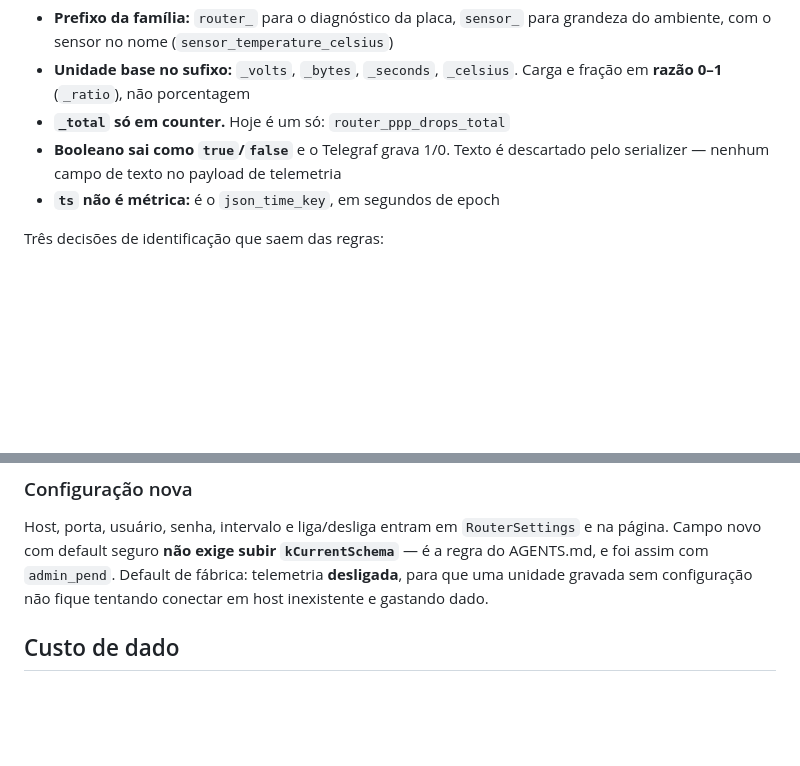
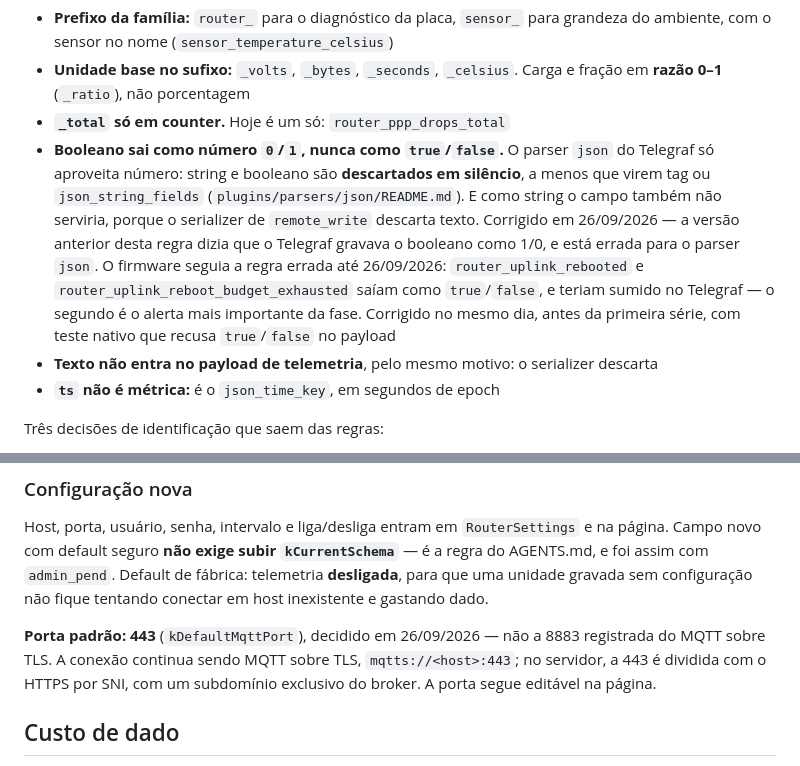
Before and after one commit to beliciobcardoso/esp32-roteador-4g, a Markdown page: docs/prd/14-telemetria-mqtt.md, 2 parts joined by grey strips. Rendered like a GitHub page; blank space fills up the shorter version.

Commit message:
docs: correct the boolean rule and record port 443 in PRD 14
The naming convention said Telegraf stores booleans as 1/0. That is
wrong for the `json` parser, which drops them; the rule is now that
booleans go out as 0/1 numbers, with the source and the firmware fix of
the same day. The "Configuração nova" section now states the 443 default
port, which until now only appeared in the implementation status.

Co-Authored-By: Claude Opus 5.5 <noreply@anthropic.com>

```diff
--- a/docs/prd/14-telemetria-mqtt.md
+++ b/docs/prd/14-telemetria-mqtt.md
@@ -236,8 +236,17 @@ Regras:
 - **Unidade base no sufixo:** `_volts`, `_bytes`, `_seconds`, `_celsius`. Carga e fração em
   **razão 0–1** (`_ratio`), não porcentagem
 - **`_total` só em counter.** Hoje é um só: `router_ppp_drops_total`
-- **Booleano sai como `true`/`false`** e o Telegraf grava 1/0. Texto é descartado pelo
-  serializer — nenhum campo de texto no payload de telemetria
+- **Booleano sai como número `0`/`1`, nunca como `true`/`false`.** O parser `json` do
+  Telegraf só aproveita número: string e booleano são **descartados em silêncio**, a menos
+  que virem tag ou `json_string_fields` (`plugins/parsers/json/README.md`). E como string o
+  campo também não serviria, porque o serializer de `remote_write` descarta texto. Corrigido
+  em 26/09/2026 — a versão anterior desta regra dizia que o Telegraf gravava o booleano como
+  1/0, e está errada para o parser `json`.
+  O firmware seguia a regra errada até 26/09/2026: `router_uplink_rebooted` e
+  `router_uplink_reboot_budget_exhausted` saíam como `true`/`false`, e teriam sumido no
+  Telegraf — o segundo é o alerta mais importante da fase. Corrigido no mesmo dia, antes da
+  primeira série, com teste nativo que recusa `true`/`false` no payload
+- **Texto não entra no payload de telemetria**, pelo mesmo motivo: o serializer descarta
 - **`ts` não é métrica:** é o `json_time_key`, em segundos de epoch
 
 Três decisões de identificação que saem das regras:
@@ -449,6 +458,11 @@ Campo novo com default seguro **não exige subir `kCurrentSchema`** — é a reg
 foi assim com `admin_pend`. Default de fábrica: telemetria **desligada**, para que uma unidade
 gravada sem configuração não fique tentando conectar em host inexistente e gastando dado.
 
+**Porta padrão: 443** (`kDefaultMqttPort`), decidido em 26/09/2026 — não a 8883 registrada do
+MQTT sobre TLS. A conexão continua sendo MQTT sobre TLS, `mqtts://<host>:443`; no servidor, a
+443 é dividida com o HTTPS por SNI, com um subdomínio exclusivo do broker. A porta segue
+editável na página.
+
 ## Custo de dado
 
 Estimativa por unidade, TLS ligado, payload ~200 B: cerca de 330 B no fio por publicação, mais
```
